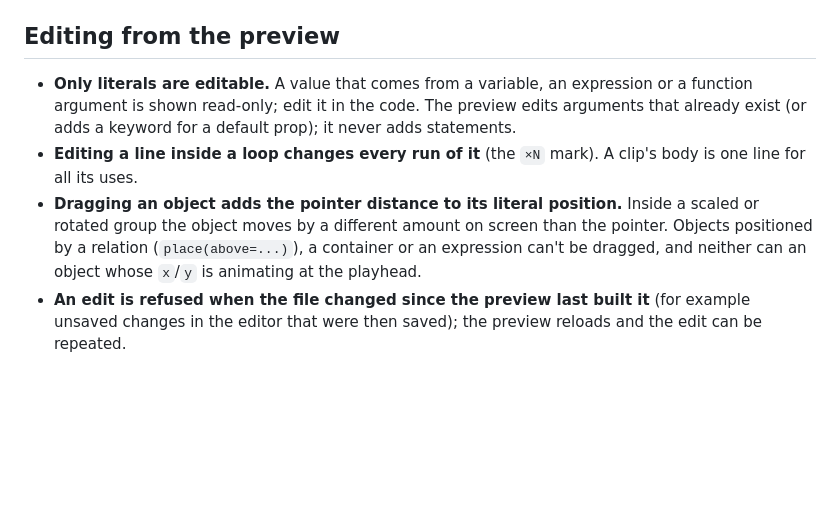
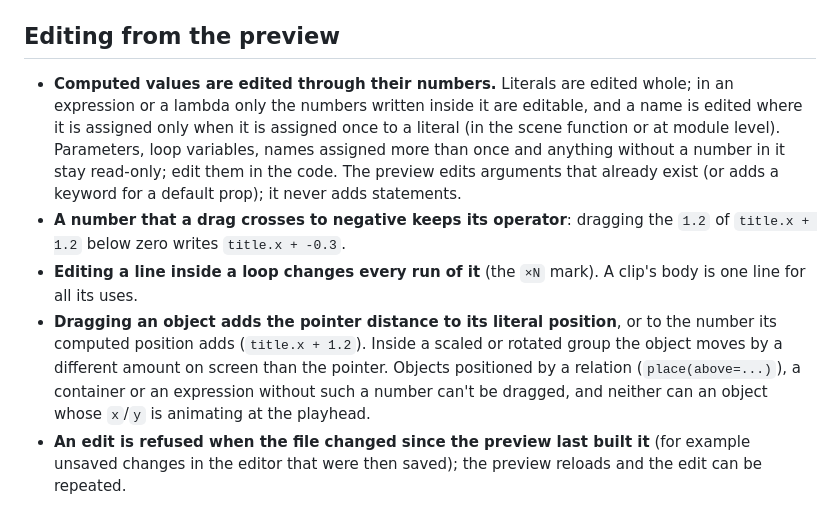
Before and after one commit to m4nd0r4s/kinemo, a Markdown page: docs/caveats.md, the part around the change. Drawn GitHub-style; blank space fills up the shorter version.

Commit message:
Guide: editing computed values, and the loop from a warning to the fix

```diff
--- a/docs/caveats.md
+++ b/docs/caveats.md
@@ -113,15 +113,22 @@ code is given where one exists.
 
 ## Editing from the preview
 
-- **Only literals are editable.** A value that comes from a variable, an expression or a
-  function argument is shown read-only; edit it in the code. The preview edits arguments
-  that already exist (or adds a keyword for a default prop); it never adds statements.
+- **Computed values are edited through their numbers.** Literals are edited whole; in an
+  expression or a lambda only the numbers written inside it are editable, and a name is
+  edited where it is assigned only when it is assigned once to a literal (in the scene
+  function or at module level). Parameters, loop variables, names assigned more than once
+  and anything without a number in it stay read-only; edit them in the code. The preview
+  edits arguments that already exist (or adds a keyword for a default prop); it never adds
+  statements.
+- **A number that a drag crosses to negative keeps its operator**: dragging the `1.2` of
+  `title.x + 1.2` below zero writes `title.x + -0.3`.
 - **Editing a line inside a loop changes every run of it** (the `×N` mark). A clip's body is
   one line for all its uses.
-- **Dragging an object adds the pointer distance to its literal position.** Inside a scaled
-  or rotated group the object moves by a different amount on screen than the pointer.
-  Objects positioned by a relation (`place(above=...)`), a container or an expression can't
-  be dragged, and neither can an object whose `x`/`y` is animating at the playhead.
+- **Dragging an object adds the pointer distance to its literal position**, or to the number
+  its computed position adds (`title.x + 1.2`). Inside a scaled or rotated group the object
+  moves by a different amount on screen than the pointer. Objects positioned by a relation
+  (`place(above=...)`), a container or an expression without such a number can't be
+  dragged, and neither can an object whose `x`/`y` is animating at the playhead.
 - **An edit is refused when the file changed since the preview last built it** (for example
   unsaved changes in the editor that were then saved); the preview reloads and the edit can
   be repeated.
```
Also changed, not shown: docs/guide/14-tooling.md (+53 -5 lines), docs/examples/images/edit-expressions.png (added), docs/examples/images/edit-loop-1.png (added), docs/examples/images/edit-loop-2.png (added), docs/examples/images/edit-loop-3.png (added), docs/examples/images/edit-loop-4.png (added).
